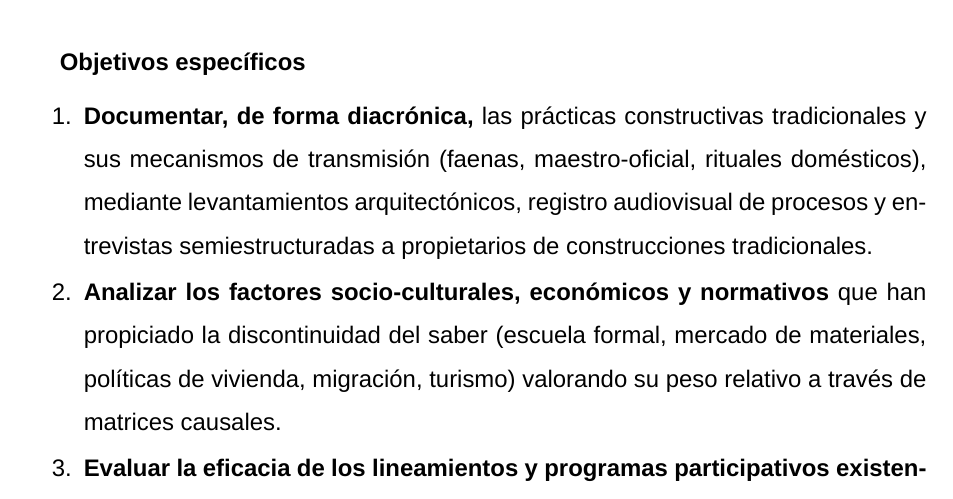
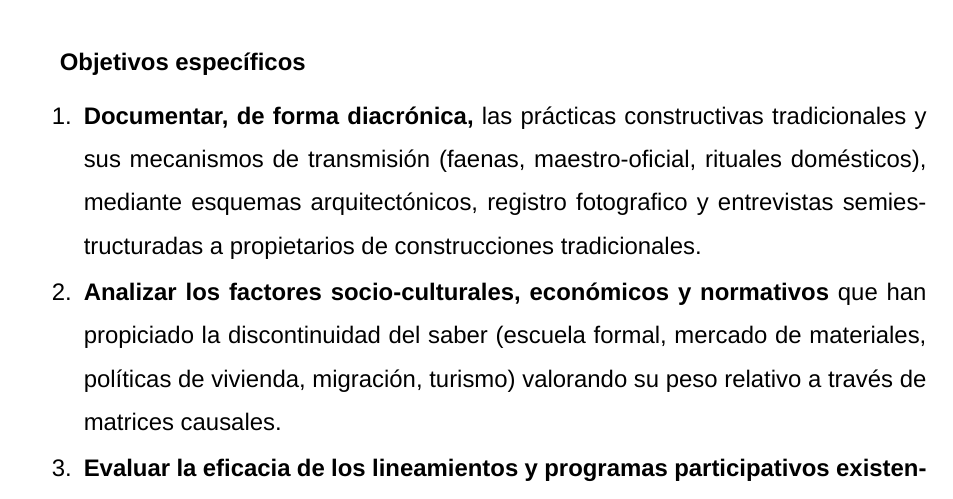
Before and after one commit to VictorHGH/ICR, a LaTeX document (estructura/icr.tex, which reads estructura/003_introduccion/006_objetivos/objetivos.tex): part of page 9 of 27, cut so that both start at the same text. Compiled offline with XeLaTeX; a missing font is replaced by an installed copy or a similar font.

Commit message:
[Updated] first objective in objectives

```diff
--- a/estructura/003_introduccion/006_objetivos/objetivos.tex
+++ b/estructura/003_introduccion/006_objetivos/objetivos.tex
@@ -8,7 +8,7 @@ Analizar la perdida intergeneracional del saber constructivo hñähñu (1990-202
 \textbf{Objetivos específicos}
 
 \begin{enumerate}
-	\item \textbf{Documentar, de forma diacrónica,} las prácticas constructivas tradicionales y sus mecanismos de transmisión (faenas, maestro-oficial, rituales domésticos), mediante levantamientos arquitectónicos, registro audiovisual de procesos y entrevistas semiestructuradas a propietarios de construcciones tradicionales.
+	\item \textbf{Documentar, de forma diacrónica,} las prácticas constructivas tradicionales y sus mecanismos de transmisión (faenas, maestro-oficial, rituales domésticos), mediante esquemas arquitectónicos, registro fotografico y entrevistas semiestructuradas a propietarios de construcciones tradicionales.
 
 	\item \textbf{Analizar los factores socio-culturales, económicos y normativos} que han propiciado la discontinuidad del saber (escuela formal, mercado de materiales, políticas de vivienda, migración, turismo) valorando su peso relativo a través de matrices causales.
 
```
